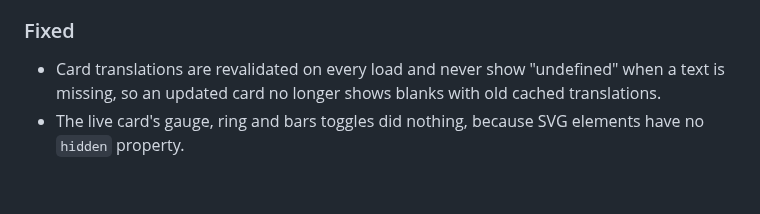
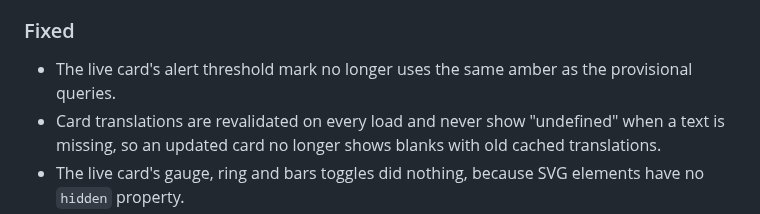
Before and after one commit to andresako/pi-hole-extended, a Markdown page: CHANGELOG.md, the part around the change. Drawn GitHub-style; blank space fills up the shorter version.

```diff
--- a/CHANGELOG.md
+++ b/CHANGELOG.md
@@ -12,6 +12,7 @@ All notable changes to Pi-hole Extended. Versions follow [Semantic Versioning](h
 - The live card editor only writes the options you change, so the YAML no longer lists every default.
 
 ### Fixed
+- The live card's alert threshold mark no longer uses the same amber as the provisional queries.
 - Card translations are revalidated on every load and never show "undefined" when a text is missing, so an updated card no longer shows blanks with old cached translations.
 - The live card's gauge, ring and bars toggles did nothing, because SVG elements have no `hidden` property.
 - The 60-second bars are kept per device, so they no longer disappear when the card is rebuilt, for example on every change in the card editor.
```
Also changed, not shown: docs/images/live-card-en.png, docs/images/live-card-es.png, 1 other file.
